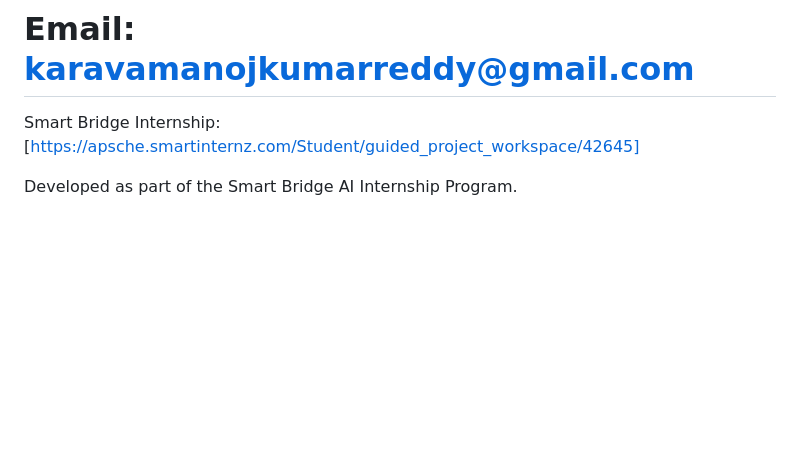
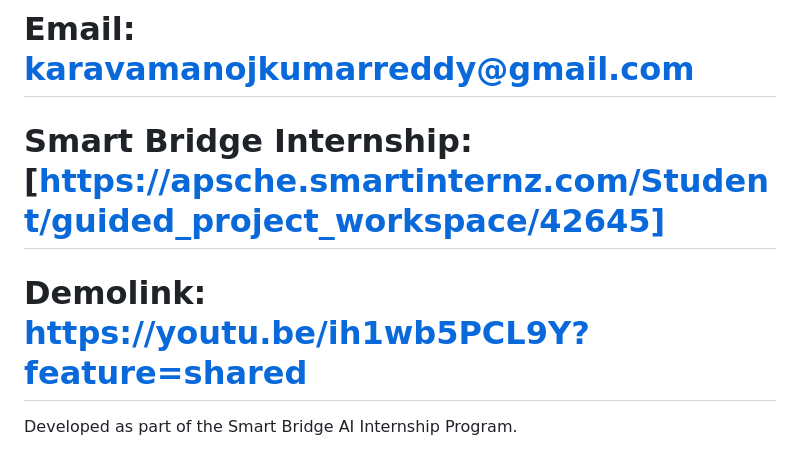
Before and after one commit to karavamanojkumarreddy/HematoVision, a Markdown page: README.md, the part around the change. Rendered like a GitHub page; blank space fills up the shorter version.

```diff
--- a/README.md
+++ b/README.md
@@ -175,6 +175,6 @@ This project is licensed under the MIT License - see the LICENSE file for detail
 # Project Lead: Karava Manoj Kumar Reddy
 # Team Members: Kolla Manikanta, Kulagiri Indu Priya and Karuturi Mahendranadh Chowdhary
 # Email: karavamanojkumarreddy@gmail.com
-Smart Bridge Internship: [https://apsche.smartinternz.com/Student/guided_project_workspace/42645]
-
+# Smart Bridge Internship: [https://apsche.smartinternz.com/Student/guided_project_workspace/42645]
+# Demolink: https://youtu.be/ih1wb5PCL9Y?feature=shared
 Developed as part of the Smart Bridge AI Internship Program.
```
